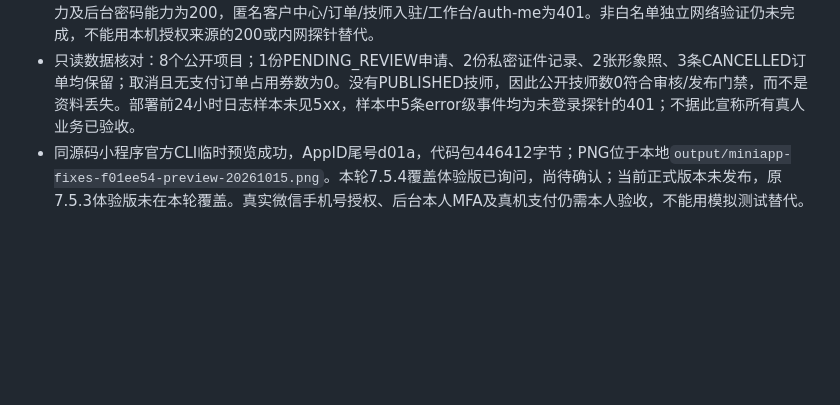
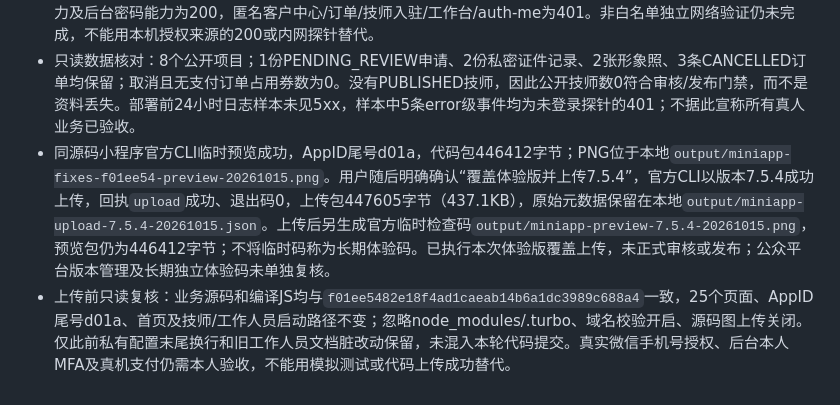
Before and after one commit to aiavysp-afk/-, a Markdown page: docs/ENV_VARIABLES.md, the part around the change. Drawn GitHub-style; blank space fills up the shorter version.

Commit message:
docs: confirm miniapp 7.5.4 upload and preview

```diff
--- a/docs/ENV_VARIABLES.md
+++ b/docs/ENV_VARIABLES.md
@@ -135,4 +135,5 @@ MFA密钥沿用DATA_ENCRYPTION_KEY_BASE64加密，禁止更换该主密钥而不
 - 部署前正式库备份：`/opt/zhongyuan-daojia/backups/database-before-f01ee5482e18f4ad1caeab14b6a1dc3989c688a4-20261015T090829.dump`，973553字节、0600权限，`pg_restore --list`再次验证可读。旧`bd978ae4a53bcba9915bcbb8eee7bf9808be675a`应用回退点保留，不以旧库覆盖在线交易数据。
 - 正式环境文件及后台来源白名单的部署前后SHA-256一致。未启用客户/后台短信，未修改资金开关、MFA、可信设备规则、账号权限或审核真人申请。当前机器访问后台与技师H5为200；API健康、目录、公开技师、客户登录能力及后台密码能力为200，匿名客户中心/订单/技师入驻/工作台/auth-me为401。非白名单独立网络验证仍未完成，不能用本机授权来源的200或内网探针替代。
 - 只读数据核对：8个公开项目；1份PENDING_REVIEW申请、2份私密证件记录、2张形象照、3条CANCELLED订单均保留；取消且无支付订单占用券数为0。没有PUBLISHED技师，因此公开技师数0符合审核/发布门禁，而不是资料丢失。部署前24小时日志样本未见5xx，样本中5条error级事件均为未登录探针的401；不据此宣称所有真人业务已验收。
-- 同源码小程序官方CLI临时预览成功，AppID尾号d01a，代码包446412字节；PNG位于本地`output/miniapp-fixes-f01ee54-preview-20261015.png`。本轮7.5.4覆盖体验版已询问，尚待确认；当前正式版本未发布，原7.5.3体验版未在本轮覆盖。真实微信手机号授权、后台本人MFA及真机支付仍需本人验收，不能用模拟测试替代。
+- 同源码小程序官方CLI临时预览成功，AppID尾号d01a，代码包446412字节；PNG位于本地`output/miniapp-fixes-f01ee54-preview-20261015.png`。用户随后明确确认“覆盖体验版并上传7.5.4”，官方CLI以版本7.5.4成功上传，回执`upload`成功、退出码0，上传包447605字节（437.1KB），原始元数据保留在本地`output/miniapp-upload-7.5.4-20261015.json`。上传后另生成官方临时检查码`output/miniapp-preview-7.5.4-20261015.png`，预览包仍为446412字节；不将临时码称为长期体验码。已执行本次体验版覆盖上传，未正式审核或发布；公众平台版本管理及长期独立体验码未单独复核。
+- 上传前只读复核：业务源码和编译JS均与`f01ee5482e18f4ad1caeab14b6a1dc3989c688a4`一致，25个页面、AppID尾号d01a、首页及技师/工作人员启动路径不变；忽略node_modules/.turbo、域名校验开启、源码图上传关闭。仅此前私有配置末尾换行和旧工作人员文档脏改动保留，未混入本轮代码提交。真实微信手机号授权、后台本人MFA及真机支付仍需本人验收，不能用模拟测试或代码上传成功替代。
```
Also changed, not shown: README.md (+1 -1 lines).
